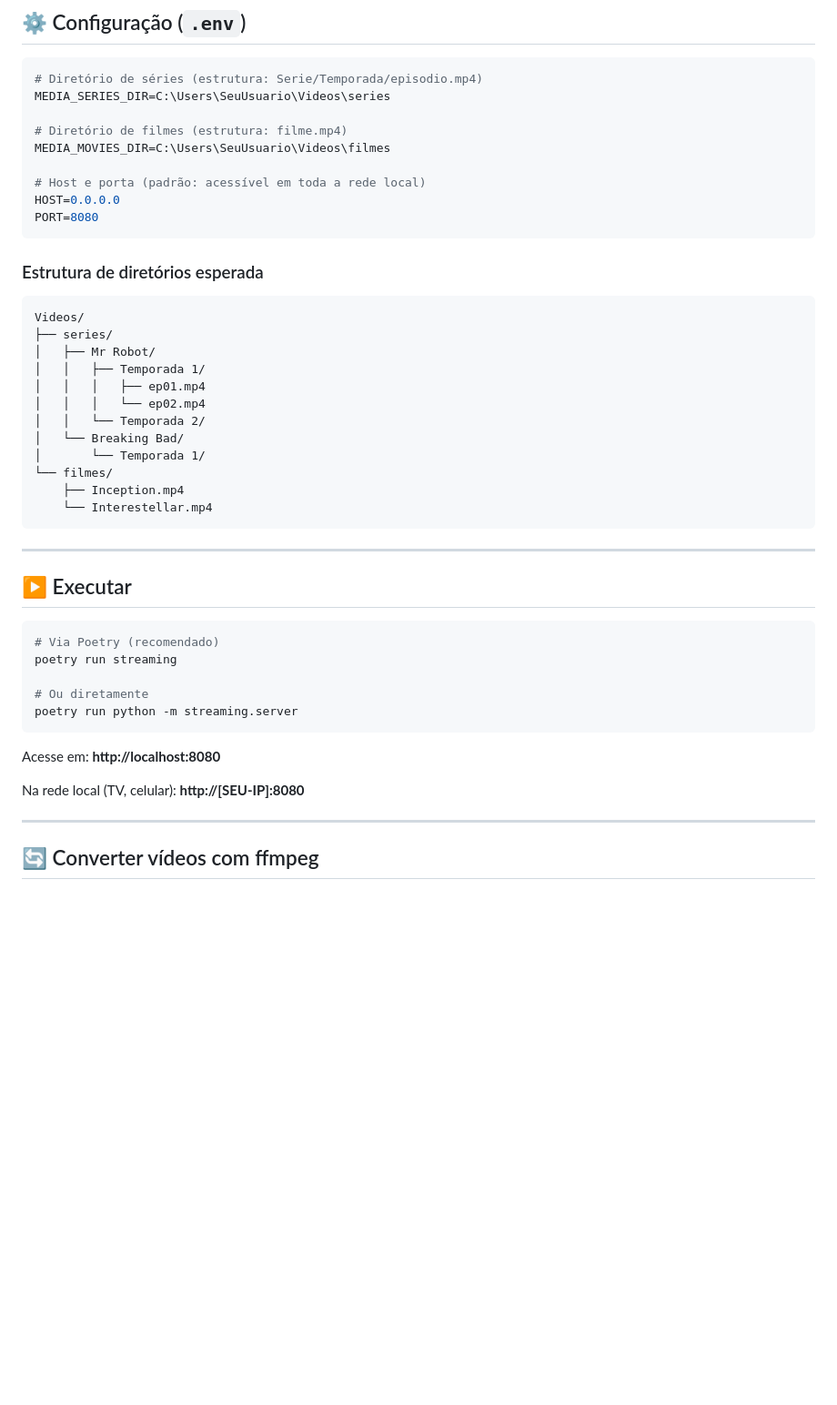
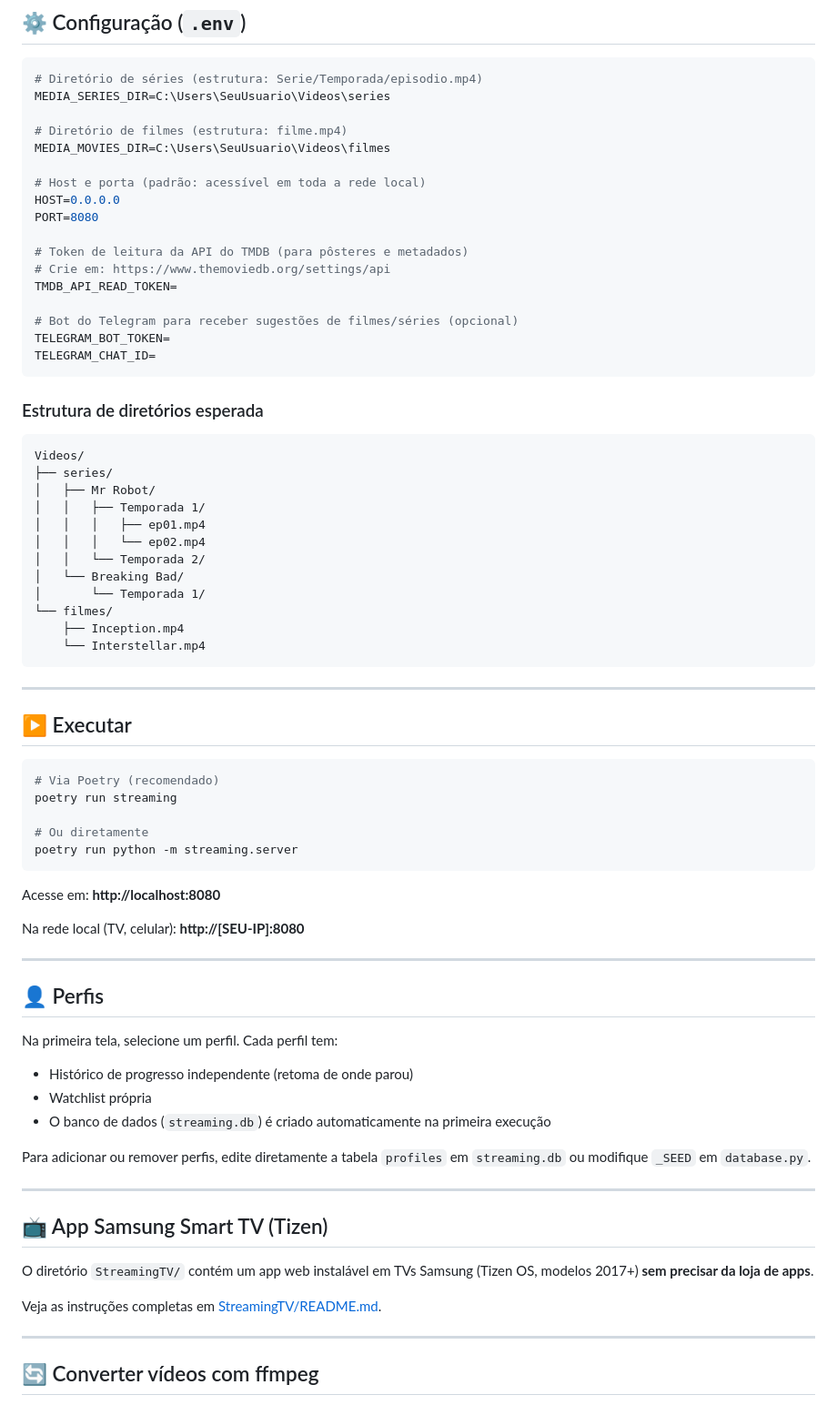
Before and after one commit to pedro-lucas-melo/Project-Streaming, a Markdown page: README.md, the part around one of its changes. Shown at 91% size. Drawn GitHub-style; blank space fills up the shorter version.

Commit message:
fix: update README to enhance project description, features, and installation instructions

````diff
--- a/README.md
+++ b/README.md
@@ -89,6 +100,14 @@ MEDIA_MOVIES_DIR=C:\Users\SeuUsuario\Videos\filmes
 # Host e porta (padrão: acessível em toda a rede local)
 HOST=0.0.0.0
 PORT=8080
+
+# Token de leitura da API do TMDB (para pôsteres e metadados)
+# Crie em: https://www.themoviedb.org/settings/api
+TMDB_API_READ_TOKEN=
+
+# Bot do Telegram para receber sugestões de filmes/séries (opcional)
+TELEGRAM_BOT_TOKEN=
+TELEGRAM_CHAT_ID=
 ```
 
 ### Estrutura de diretórios esperada
@@ -105,7 +124,7 @@ Videos/
 │       └── Temporada 1/
 └── filmes/
     ├── Inception.mp4
-    └── Interestellar.mp4
+    └── Interstellar.mp4
 ```
 
 ---
@@ -123,6 +142,25 @@ poetry run python -m streaming.server
 Acesse em: **http://localhost:8080**
 
 Na rede local (TV, celular): **http://[SEU-IP]:8080**
+
+---
+
+## 👤 Perfis
+
+Na primeira tela, selecione um perfil. Cada perfil tem:
+- Histórico de progresso independente (retoma de onde parou)
+- Watchlist própria
+- O banco de dados (`streaming.db`) é criado automaticamente na primeira execução
+
+Para adicionar ou remover perfis, edite diretamente a tabela `profiles` em `streaming.db` ou modifique `_SEED` em `database.py`.
+
+---
+
+## 📺 App Samsung Smart TV (Tizen)
+
+O diretório `StreamingTV/` contém um app web instalável em TVs Samsung (Tizen OS, modelos 2017+) **sem precisar da loja de apps**.
+
+Veja as instruções completas em [StreamingTV/README.md](StreamingTV/README.md).
 
 ---
 
````
Also changed, not shown: other parts of README.md (+14 -3 lines).
